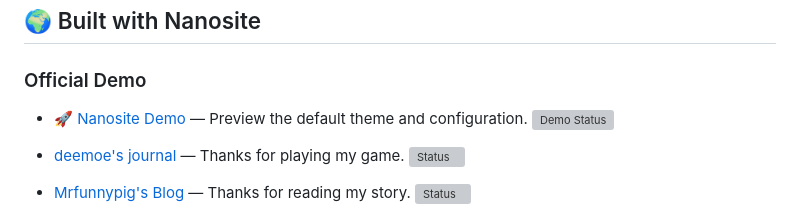
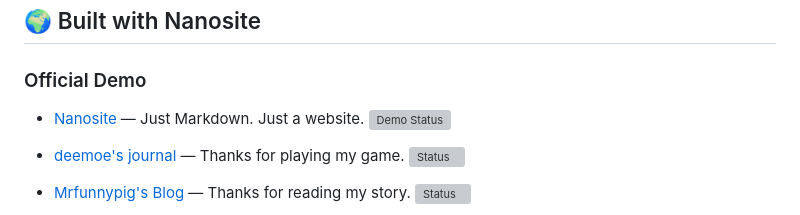
Before and after one commit to deemoe404/NanoSite, a Markdown page: README.md, the part around the change. Drawn GitHub-style; grey boxes are pictures that could not be loaded.

Commit message:
doc: Update Nanosite demo description for clarity

```diff
--- a/README.md
+++ b/README.md
@@ -33,7 +33,7 @@
 ## 🌍 Built with Nanosite
 
 ### Official Demo
-- 🚀 [Nanosite Demo](https://nano.dee.moe) — Preview the default theme and configuration. ![Demo Status](https://img.shields.io/website?url=https%3A%2F%2Fnano.dee.moe&label=online)
+- [Nanosite](https://nano.dee.moe) — Just Markdown. Just a website. ![Demo Status](https://img.shields.io/website?url=https%3A%2F%2Fnano.dee.moe&label=online)
 
 - [deemoe's journal](https://dee.moe) — Thanks for playing my game.  ![Status](https://img.shields.io/website?url=https%3A%2F%2Fdee.moe&label=online)
 
```
